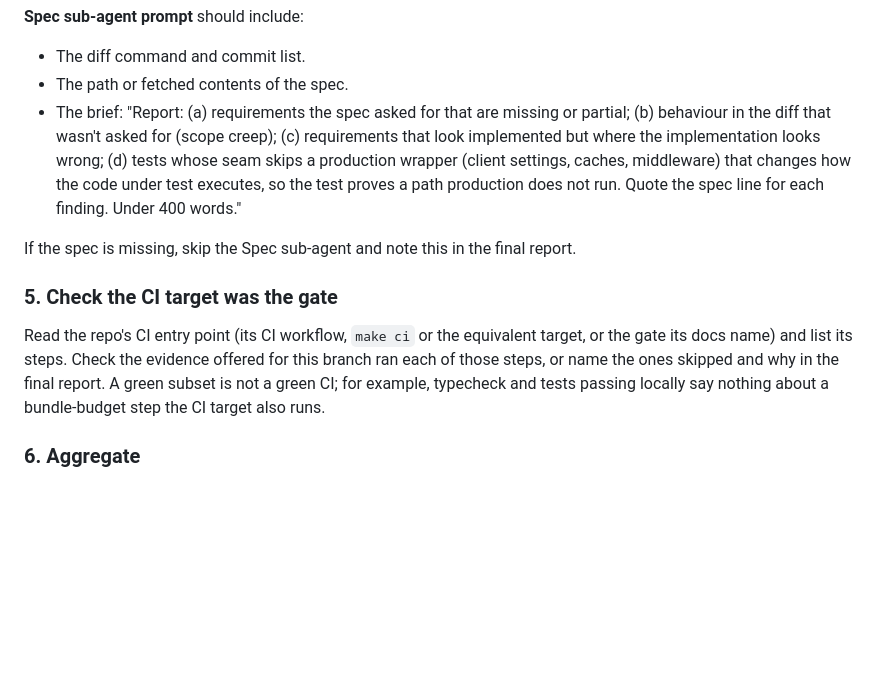
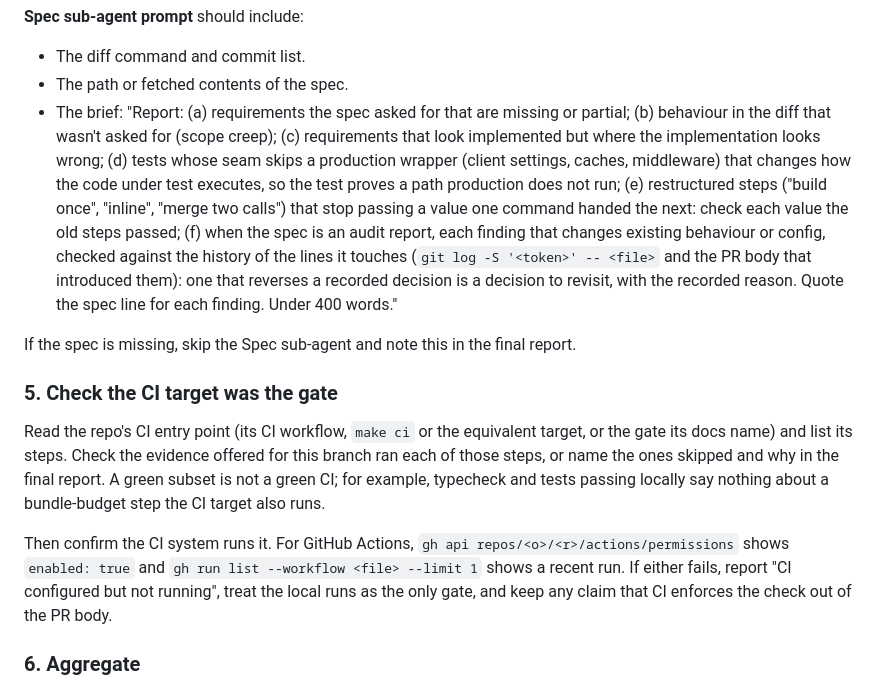
Before and after one commit to HexSleeves/skills, a Markdown page: skills/code-review/SKILL.md, the part around the change. Rendered like a GitHub page; blank space fills up the shorter version.

Commit message:
tdd, code-review, improve: sentinel fixtures, dropped values, recorded decisions, running CI
Task-observer #108 (code-review half), #109 (improve + code-review), #111.

Co-Authored-By: Claude Opus 5.5 <noreply@anthropic.com>

```diff
--- a/skills/code-review/SKILL.md
+++ b/skills/code-review/SKILL.md
@@ -79,13 +79,15 @@ Each sub-agent must run the diff command itself, so dispatch an agent type that
 
 - The diff command and commit list.
 - The path or fetched contents of the spec.
-- The brief: "Report: (a) requirements the spec asked for that are missing or partial; (b) behaviour in the diff that wasn't asked for (scope creep); (c) requirements that look implemented but where the implementation looks wrong; (d) tests whose seam skips a production wrapper (client settings, caches, middleware) that changes how the code under test executes, so the test proves a path production does not run. Quote the spec line for each finding. Under 400 words."
+- The brief: "Report: (a) requirements the spec asked for that are missing or partial; (b) behaviour in the diff that wasn't asked for (scope creep); (c) requirements that look implemented but where the implementation looks wrong; (d) tests whose seam skips a production wrapper (client settings, caches, middleware) that changes how the code under test executes, so the test proves a path production does not run; (e) restructured steps ("build once", "inline", "merge two calls") that stop passing a value one command handed the next: check each value the old steps passed; (f) when the spec is an audit report, each finding that changes existing behaviour or config, checked against the history of the lines it touches (`git log -S '<token>' -- <file>` and the PR body that introduced them): one that reverses a recorded decision is a decision to revisit, with the recorded reason. Quote the spec line for each finding. Under 400 words."
 
 If the spec is missing, skip the Spec sub-agent and note this in the final report.
 
 ### 5. Check the CI target was the gate
 
 Read the repo's CI entry point (its CI workflow, `make ci` or the equivalent target, or the gate its docs name) and list its steps. Check the evidence offered for this branch ran each of those steps, or name the ones skipped and why in the final report. A green subset is not a green CI; for example, typecheck and tests passing locally say nothing about a bundle-budget step the CI target also runs.
+
+Then confirm the CI system runs it. For GitHub Actions, `gh api repos/<o>/<r>/actions/permissions` shows `enabled: true` and `gh run list --workflow <file> --limit 1` shows a recent run. If either fails, report "CI configured but not running", treat the local runs as the only gate, and keep any claim that CI enforces the check out of the PR body.
 
 ### 6. Aggregate
 
```
Also changed, not shown: skills/improve/SKILL.md (+1 -0 lines), skills/tdd/SKILL.md (+1 -0 lines).
